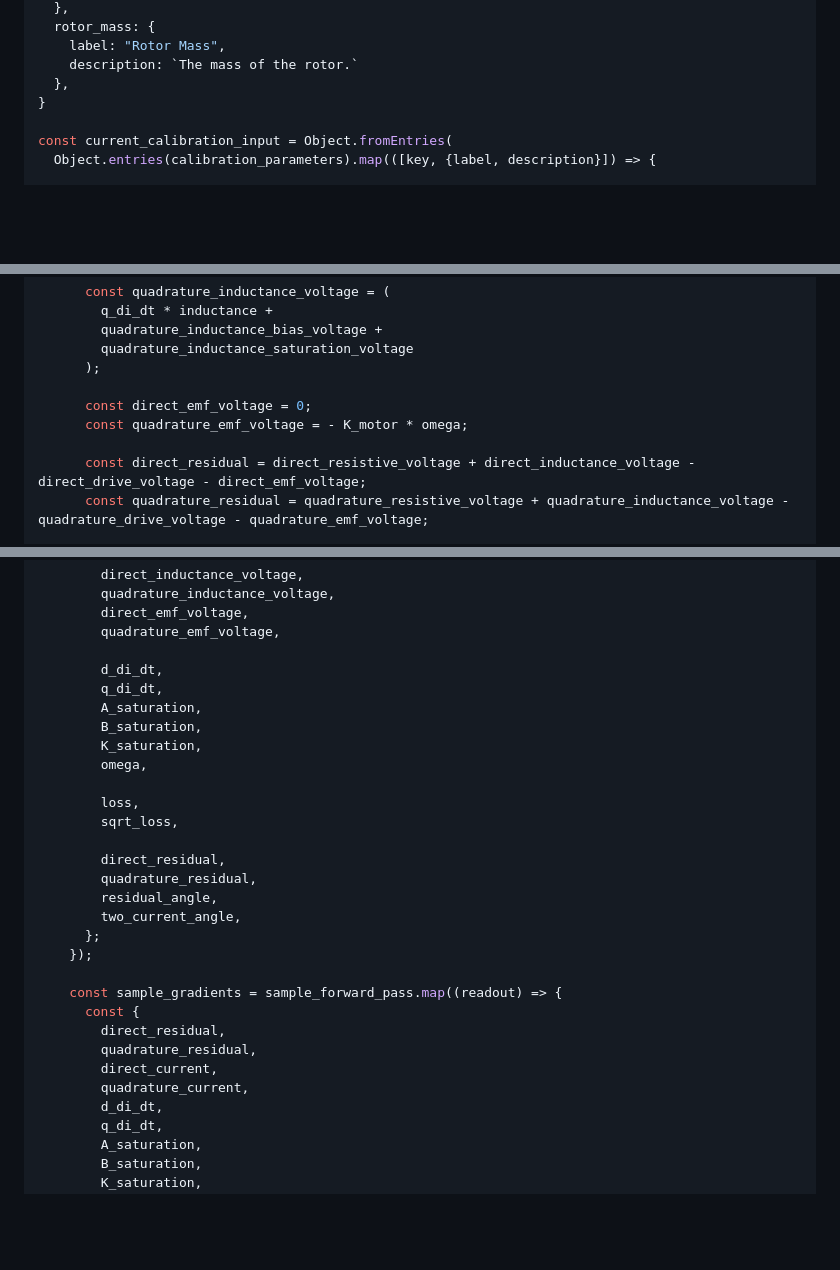
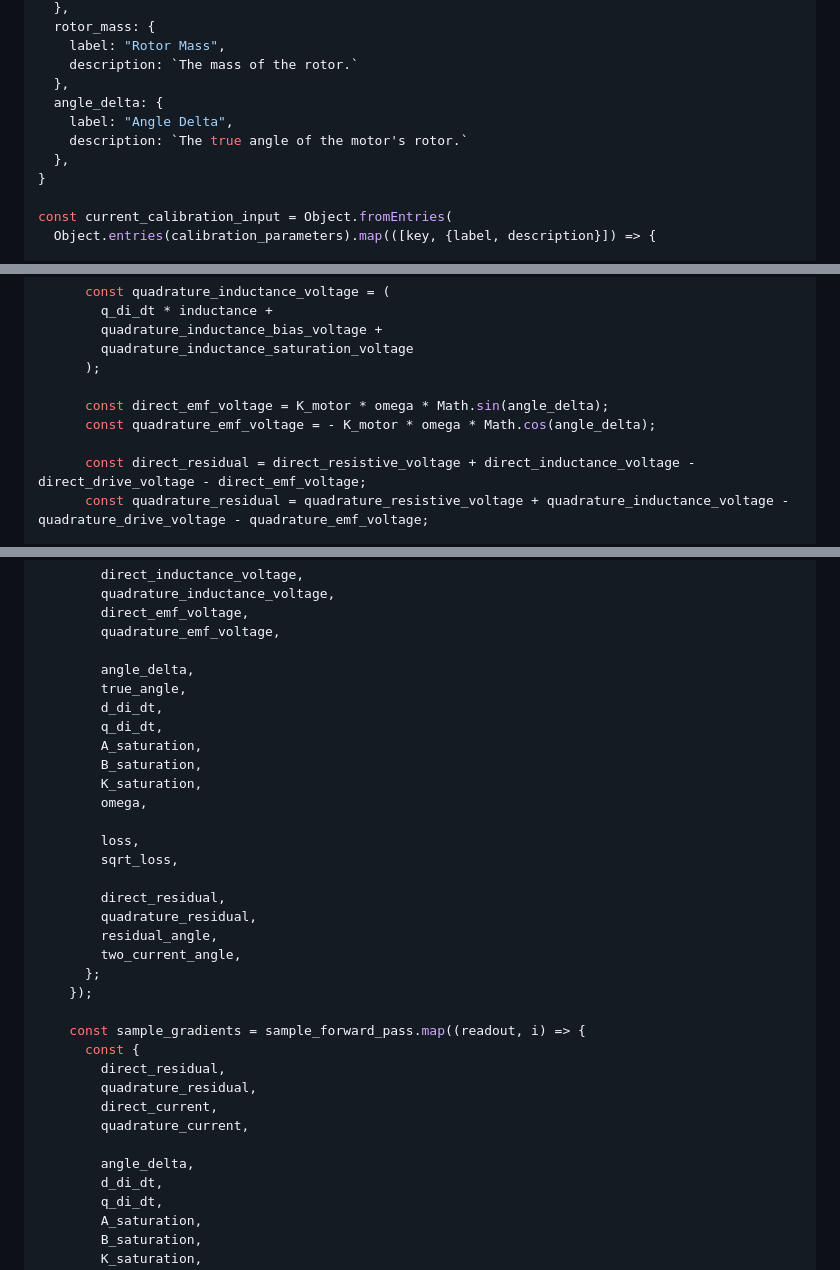
Before and after one commit to csiz/hex-single-motor-mini-drive, a Markdown page: motor-sim/src/motor_monitor.md, 3 parts joined by grey strips. Rendered like a GitHub page; blank space fills up the shorter version.

```diff
--- a/motor-sim/src/motor_monitor.md
+++ b/motor-sim/src/motor_monitor.md
@@ -1397,6 +1397,10 @@ const calibration_parameters = {
     label: "Rotor Mass",
     description: `The mass of the rotor.`
   },
+  angle_delta: {
+    label: "Angle Delta",
+    description: `The true angle of the motor's rotor.`
+  },
 }
 
 const current_calibration_input = Object.fromEntries(
@@ -1661,8 +1681,8 @@ async function run_current_calibration(motor_controller, message_options) {
         quadrature_inductance_saturation_voltage
       );
 
-      const direct_emf_voltage = 0;
-      const quadrature_emf_voltage = - K_motor * omega;
+      const direct_emf_voltage = K_motor * omega * Math.sin(angle_delta);
+      const quadrature_emf_voltage = - K_motor * omega * Math.cos(angle_delta);
 
       const direct_residual = direct_resistive_voltage + direct_inductance_voltage - direct_drive_voltage - direct_emf_voltage;
       const quadrature_residual = quadrature_resistive_voltage + quadrature_inductance_voltage - quadrature_drive_voltage - quadrature_emf_voltage;
@@ -1693,6 +1713,8 @@ async function run_current_calibration(motor_controller, message_options) {
         direct_emf_voltage,
         quadrature_emf_voltage,
 
+        angle_delta,
+        true_angle,
         d_di_dt,
         q_di_dt,
         A_saturation,
@@ -1710,12 +1732,14 @@ async function run_current_calibration(motor_controller, message_options) {
       };
     });
 
-    const sample_gradients = sample_forward_pass.map((readout) => {
+    const sample_gradients = sample_forward_pass.map((readout, i) => {
       const {
         direct_residual,
         quadrature_residual,
         direct_current,
         quadrature_current,
+
+        angle_delta,
         d_di_dt,
         q_di_dt,
         A_saturation,
```
Also changed, not shown: other parts of motor-sim/src/motor_monitor.md (+84 -32 lines).
